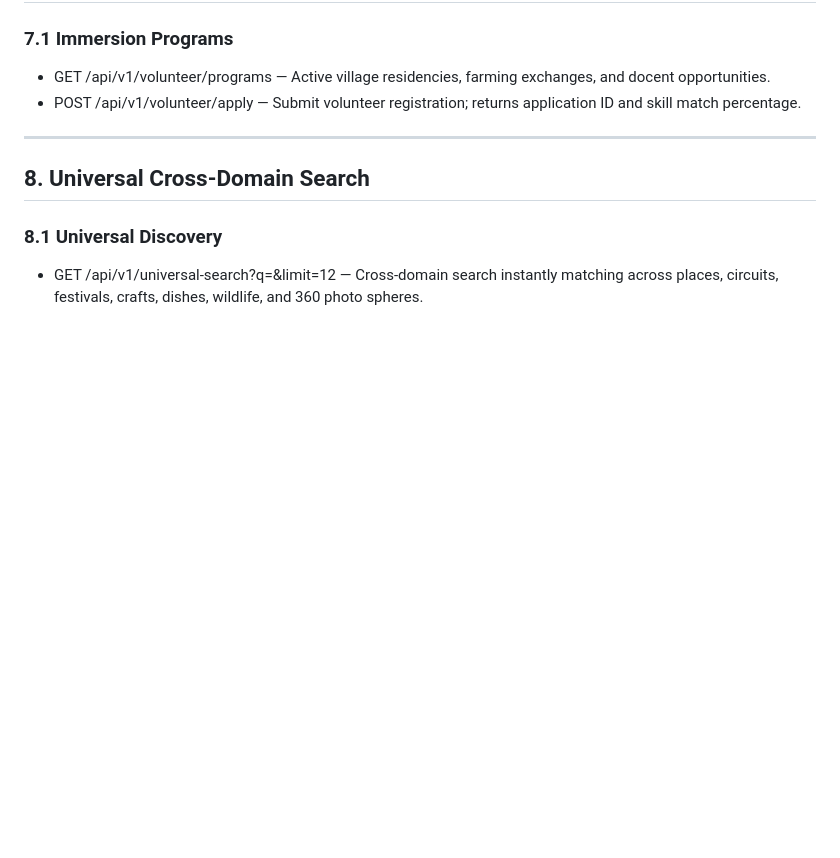
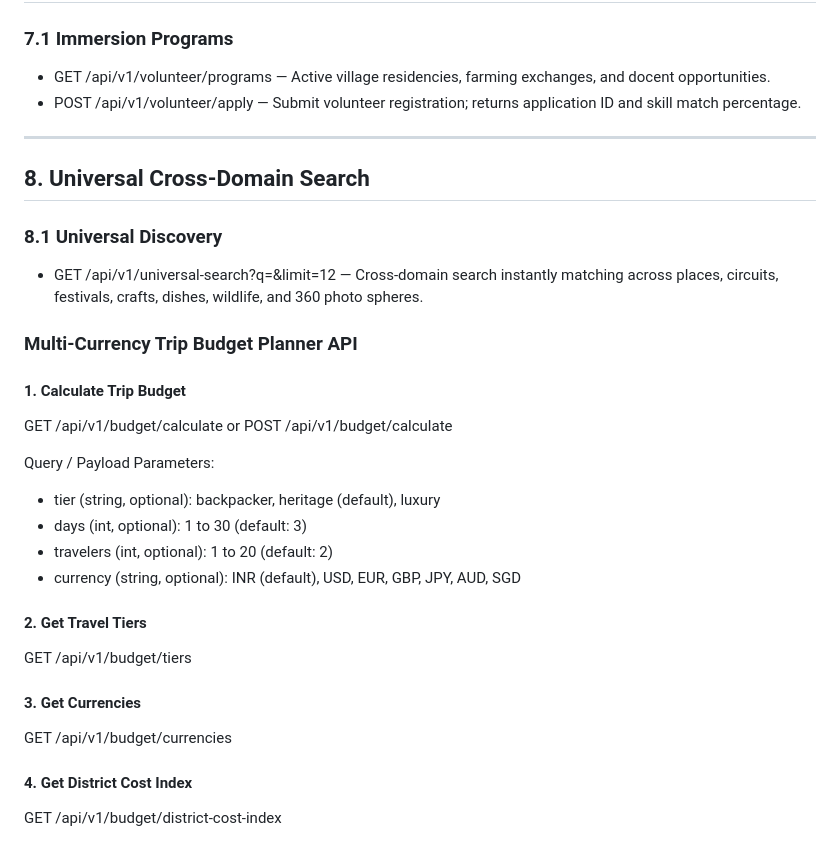
Before and after one commit to mrakarshmehta/tejas26-singularity, a Markdown page: API_DOCUMENTATION.md, the part around the change. GitHub-like rendering; blank space fills up the shorter version.

Commit message:
docs(budget): document multi-currency trip budget estimator in API and system reference

```diff
--- a/API_DOCUMENTATION.md
+++ b/API_DOCUMENTATION.md
@@ -92,3 +92,22 @@ HiddenYatra exposes RESTful JSON endpoints for location discovery, thematic heri
 
 ### 8.1 Universal Discovery
 * GET /api/v1/universal-search?q=<query>&limit=12 — Cross-domain search instantly matching across places, circuits, festivals, crafts, dishes, wildlife, and 360 photo spheres.
+### Multi-Currency Trip Budget Planner API
+
+#### 1. Calculate Trip Budget
+GET /api/v1/budget/calculate or POST /api/v1/budget/calculate
+
+Query / Payload Parameters:
+- tier (string, optional): backpacker, heritage (default), luxury
+- days (int, optional): 1 to 30 (default: 3)
+- travelers (int, optional): 1 to 20 (default: 2)
+- currency (string, optional): INR (default), USD, EUR, GBP, JPY, AUD, SGD
+
+#### 2. Get Travel Tiers
+GET /api/v1/budget/tiers
+
+#### 3. Get Currencies
+GET /api/v1/budget/currencies
+
+#### 4. Get District Cost Index
+GET /api/v1/budget/district-cost-index
```
